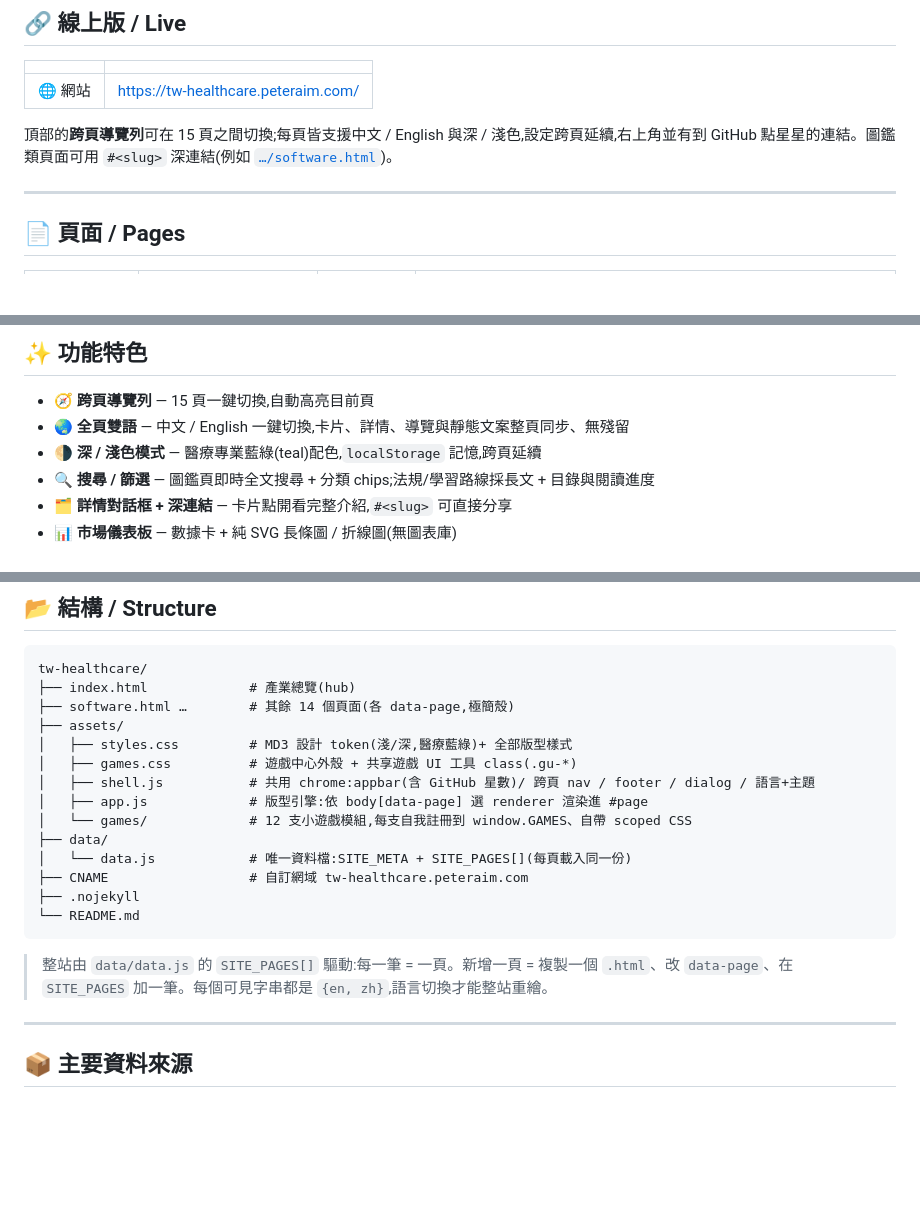
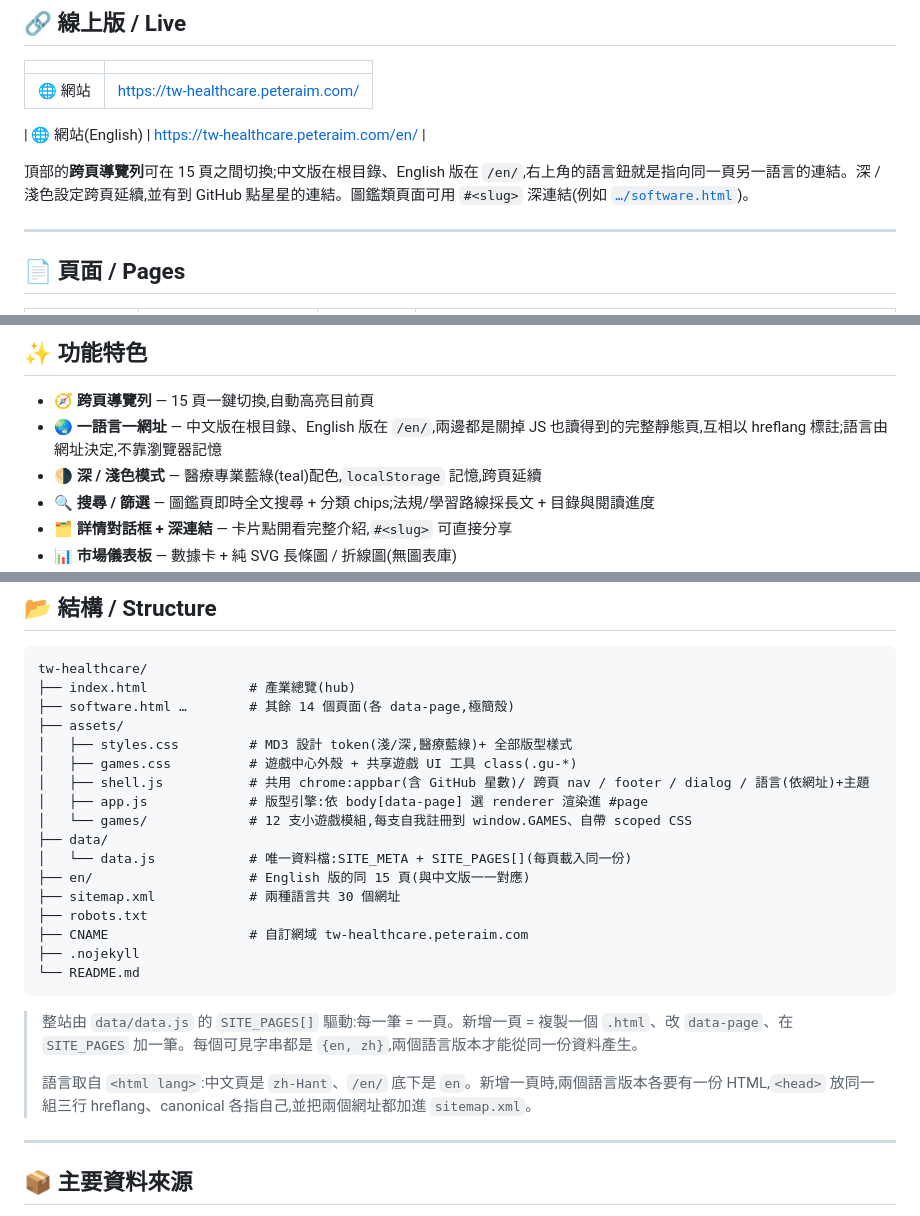
Before and after one commit to tingwei161803/tw-healthcare, a Markdown page: README.md, 3 parts joined by grey strips. Drawn GitHub-style; blank space fills up the shorter version.

Commit message:
docs: README 的語言說明對上新的網址結構
補上 English 版網址、改掉「一鍵切換語言」的描述(語言現在由網址決定),
結構樹補 `en/`、`sitemap.xml`、`robots.txt`,並寫清楚新增頁面時
兩個語言版本各要一份 HTML、hreflang 與 sitemap 要一起加。

````diff
--- a/README.md
+++ b/README.md
@@ -12,7 +12,9 @@
 |---|---|
 | 🌐 網站 | <https://tw-healthcare.peteraim.com/> |
 
-頂部的**跨頁導覽列**可在 15 頁之間切換;每頁皆支援中文 / English 與深 / 淺色,設定跨頁延續,右上角並有到 GitHub 點星星的連結。圖鑑類頁面可用 `#<slug>` 深連結(例如 [`…/software.html`](https://tw-healthcare.peteraim.com/software.html))。
+| 🌐 網站(English) | <https://tw-healthcare.peteraim.com/en/> |
+
+頂部的**跨頁導覽列**可在 15 頁之間切換;中文版在根目錄、English 版在 `/en/`,右上角的語言鈕就是指向同一頁另一語言的連結。深 / 淺色設定跨頁延續,並有到 GitHub 點星星的連結。圖鑑類頁面可用 `#<slug>` 深連結(例如 [`…/software.html`](https://tw-healthcare.peteraim.com/software.html))。
 
 ---
 
@@ -41,7 +43,7 @@
 ## ✨ 功能特色
 
 - 🧭 **跨頁導覽列** — 15 頁一鍵切換,自動高亮目前頁
-- 🌏 **全頁雙語** — 中文 / English 一鍵切換,卡片、詳情、導覽與靜態文案整頁同步、無殘留
+- 🌏 **一語言一網址** — 中文版在根目錄、English 版在 `/en/`,兩邊都是關掉 JS 也讀得到的完整靜態頁,互相以 hreflang 標註;語言由網址決定,不靠瀏覽器記憶
 - 🌗 **深 / 淺色模式** — 醫療專業藍綠(teal)配色,`localStorage` 記憶,跨頁延續
 - 🔍 **搜尋 / 篩選** — 圖鑑頁即時全文搜尋 + 分類 chips;法規/學習路線採長文 + 目錄與閱讀進度
 - 🗂️ **詳情對話框 + 深連結** — 卡片點開看完整介紹,`#<slug>` 可直接分享
@@ -63,17 +65,22 @@ tw-healthcare/
 ├── assets/
 │   ├── styles.css         # MD3 設計 token(淺/深,醫療藍綠)+ 全部版型樣式
 │   ├── games.css          # 遊戲中心外殼 + 共享遊戲 UI 工具 class(.gu-*)
-│   ├── shell.js           # 共用 chrome:appbar(含 GitHub 星數)/ 跨頁 nav / footer / dialog / 語言+主題
+│   ├── shell.js           # 共用 chrome:appbar(含 GitHub 星數)/ 跨頁 nav / footer / dialog / 語言(依網址)+主題
 │   ├── app.js             # 版型引擎:依 body[data-page] 選 renderer 渲染進 #page
 │   └── games/             # 12 支小遊戲模組,每支自我註冊到 window.GAMES、自帶 scoped CSS
 ├── data/
 │   └── data.js            # 唯一資料檔:SITE_META + SITE_PAGES[](每頁載入同一份)
+├── en/                    # English 版的同 15 頁(與中文版一一對應)
+├── sitemap.xml            # 兩種語言共 30 個網址
+├── robots.txt
 ├── CNAME                  # 自訂網域 tw-healthcare.peteraim.com
 ├── .nojekyll
 └── README.md
 ```
 
-> 整站由 `data/data.js` 的 `SITE_PAGES[]` 驅動:每一筆 = 一頁。新增一頁 = 複製一個 `.html`、改 `data-page`、在 `SITE_PAGES` 加一筆。每個可見字串都是 `{en, zh}`,語言切換才能整站重繪。
+> 整站由 `data/data.js` 的 `SITE_PAGES[]` 驅動:每一筆 = 一頁。新增一頁 = 複製一個 `.html`、改 `data-page`、在 `SITE_PAGES` 加一筆。每個可見字串都是 `{en, zh}`,兩個語言版本才能從同一份資料產生。
+>
+> 語言取自 `<html lang>`:中文頁是 `zh-Hant`、`/en/` 底下是 `en`。新增一頁時,兩個語言版本各要有一份 HTML,`<head>` 放同一組三行 hreflang、canonical 各指自己,並把兩個網址都加進 `sitemap.xml`。
 
 ---
 
````
